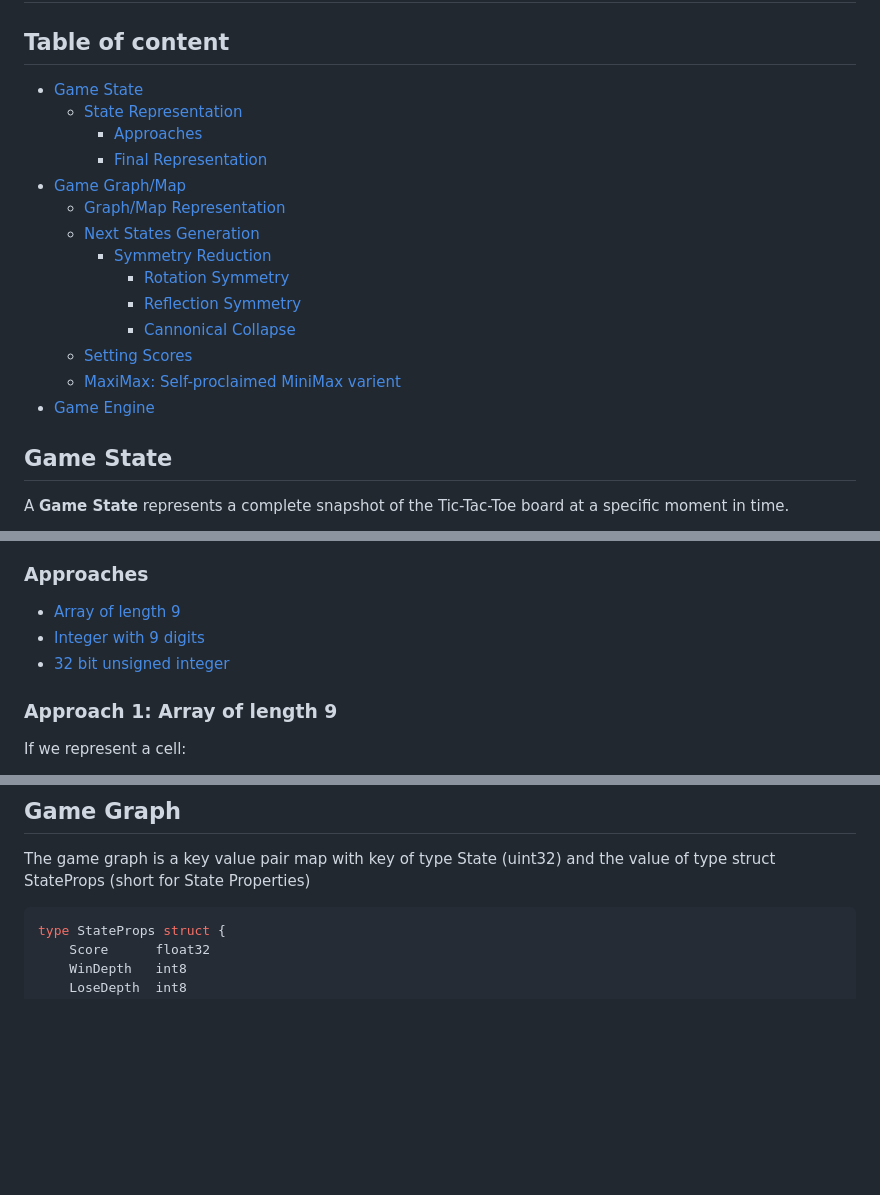
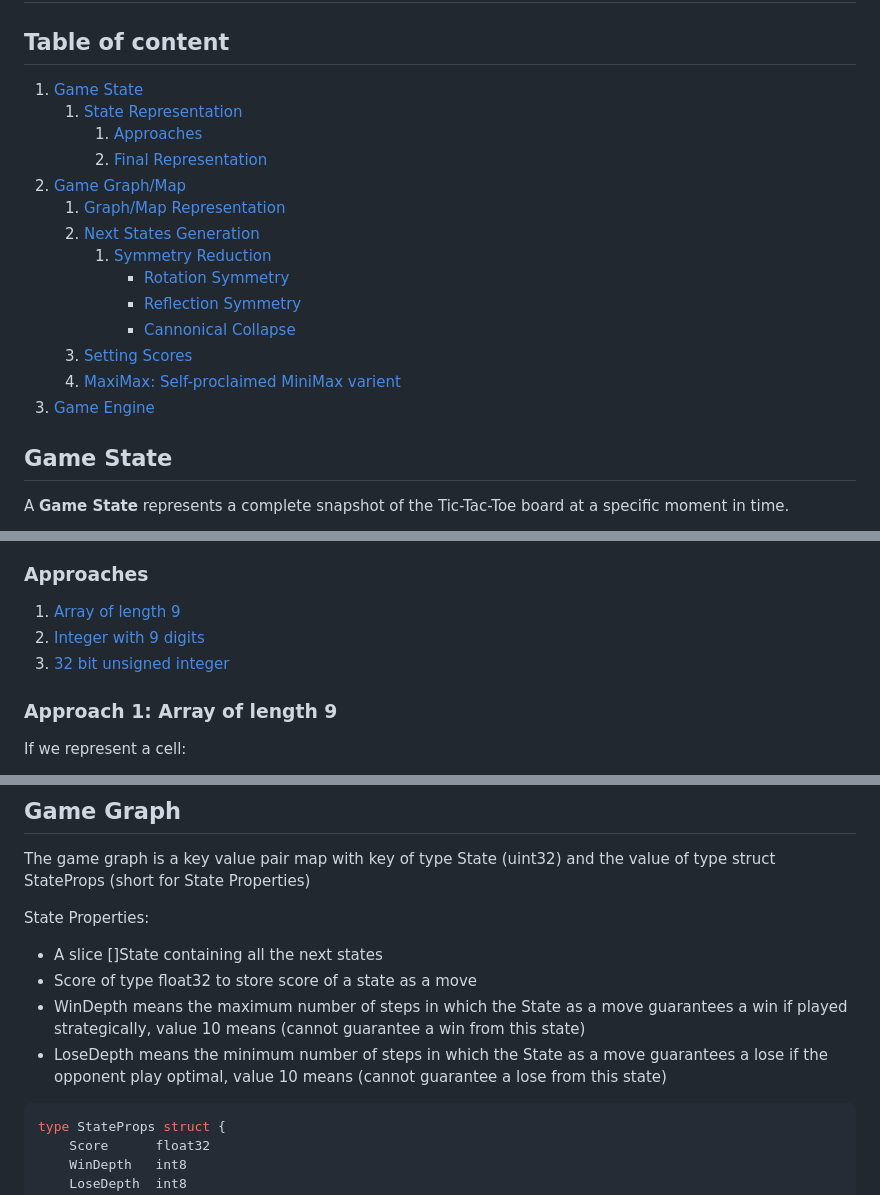
Before and after one commit to utkarsh-naman/3T, a Markdown page: Docs/docs.md, 3 parts joined by grey strips. Drawn GitHub-style; blank space fills up the shorter version.

Commit message:
updated documentation

````diff
--- a/Docs/docs.md
+++ b/Docs/docs.md
@@ -9,20 +9,20 @@
 
 
 ## Table of content
-- [Game State](#game-state)
-    - [State Representation](#state-representation)
-        - [Approaches](#approaches)
-        - [Final Representation](#bit-layout-left--right)
-- [Game Graph/Map](#game-graph)
-    - [Graph/Map Representation]()
-    - [Next States Generation]()
-        - [Symmetry Reduction]()
+1. [Game State](#game-state)
+   1. [State Representation](#state-representation)
+      1. [Approaches](#approaches)
+      2. [Final Representation](#bit-layout-left--right)
+2. [Game Graph/Map](#game-graph)
+   1. [Graph/Map Representation]()
+   2. [Next States Generation]()
+      1. [Symmetry Reduction]()
             - [Rotation Symmetry]()
             - [Reflection Symmetry]()
             - [Cannonical Collapse]()
-    - [Setting Scores]()
-    - [MaxiMax: Self-proclaimed MiniMax varient]()
-- [Game Engine]()
+   3. [Setting Scores]()
+   4. [MaxiMax: Self-proclaimed MiniMax varient]()
+3. [Game Engine]()
 
 
 
@@ -51,9 +51,9 @@ At any given point in time, a cell can be either:
 
 
 ### Approaches
-- [Array of length 9](#approach-1-array-of-length-9)
-- [Integer with 9 digits](#approach-2-9-digits-integer)
-- [32 bit unsigned integer](#approach-3-32-bit-unsigned-integer)
+1. [Array of length 9](#approach-1-array-of-length-9)
+2. [Integer with 9 digits](#approach-2-9-digits-integer)
+3. [32 bit unsigned integer](#approach-3-32-bit-unsigned-integer)
 
 
 
@@ -131,6 +131,12 @@ type State uint32
 The game graph is a key value pair map with key of type State (uint32)
 and the value of type struct StateProps (short for State Properties)
 
+State Properties:
+* A slice []State containing all the next states
+* Score of type float32 to store score of a state as a move
+* WinDepth means the maximum number of steps in which the State as a move guarantees a win if played strategically, value 10 means (cannot guarantee a win from this state)
+* LoseDepth means the minimum number of steps in which the State as a move guarantees a lose if the opponent play optimal, value 10 means (cannot guarantee a lose from this state)
+
 ```go
 type StateProps struct {
 	Score      float32
````
